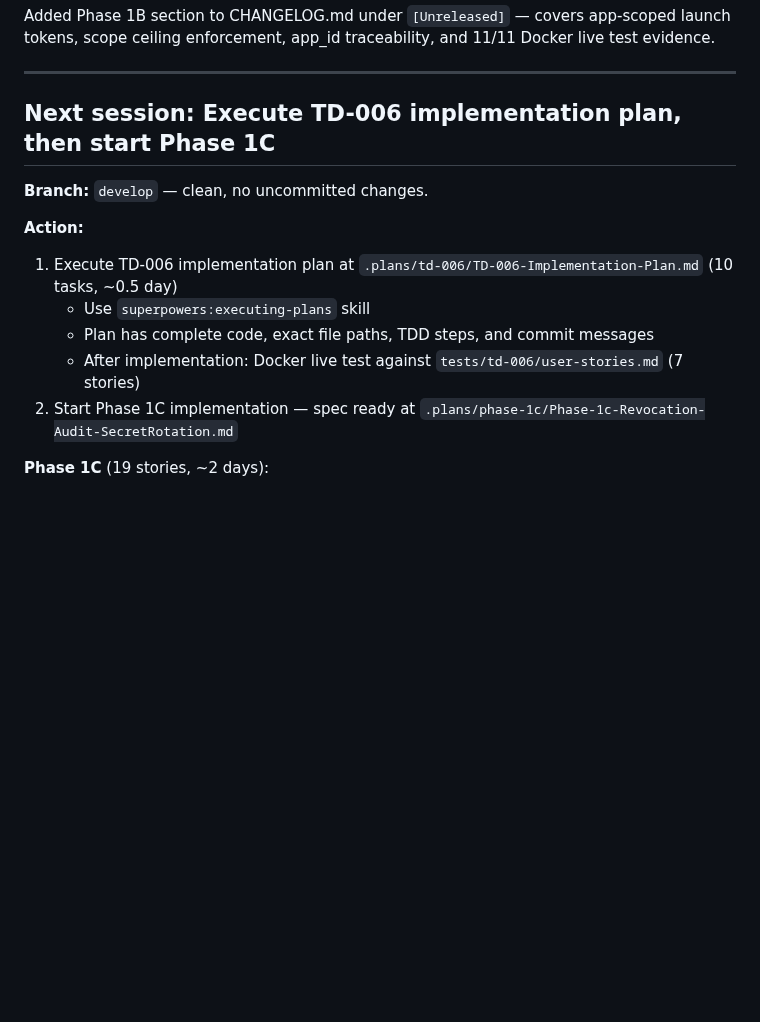
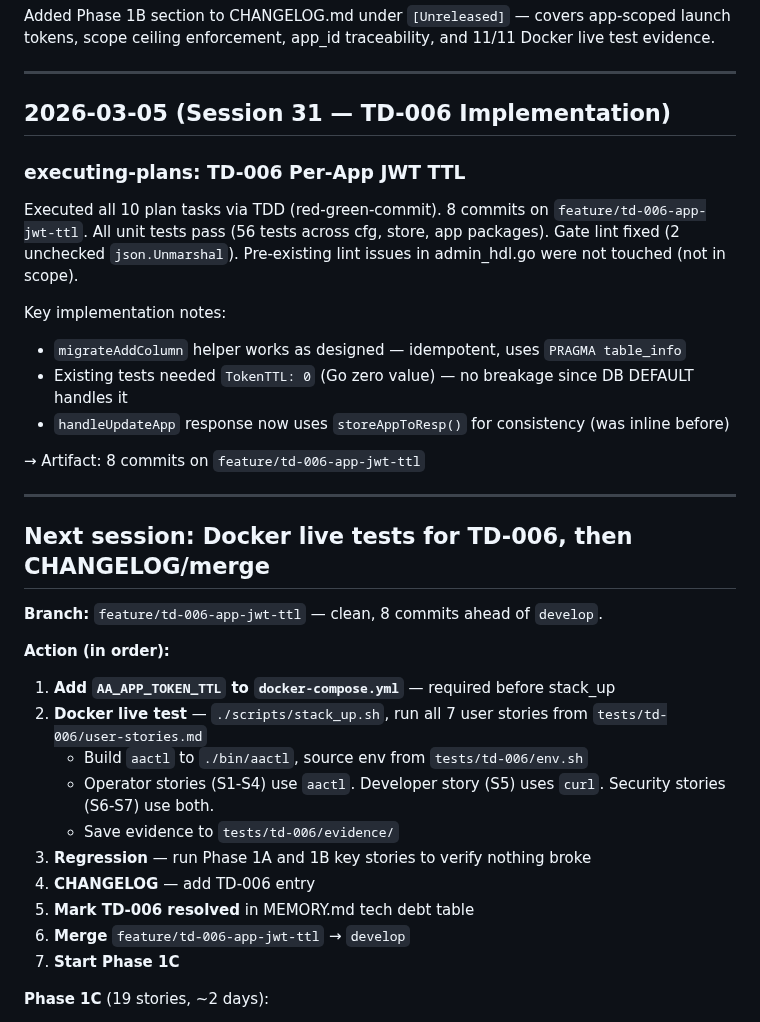
Before and after one commit to devonartis/agentwrit, a Markdown page: FLOW.md, the part around the change. Drawn GitHub-style; blank space fills up the shorter version.

```diff
--- a/FLOW.md
+++ b/FLOW.md
@@ -59,16 +59,36 @@ Added Phase 1B section to CHANGELOG.md under `[Unreleased]` — covers app-scope
 
 ---
 
-## Next session: Execute TD-006 implementation plan, then start Phase 1C
+## 2026-03-05 (Session 31 — TD-006 Implementation)
 
-**Branch:** `develop` — clean, no uncommitted changes.
+### executing-plans: TD-006 Per-App JWT TTL
 
-**Action:**
-1. Execute TD-006 implementation plan at `.plans/td-006/TD-006-Implementation-Plan.md` (10 tasks, ~0.5 day)
-   - Use `superpowers:executing-plans` skill
-   - Plan has complete code, exact file paths, TDD steps, and commit messages
-   - After implementation: Docker live test against `tests/td-006/user-stories.md` (7 stories)
-2. Start Phase 1C implementation — spec ready at `.plans/phase-1c/Phase-1c-Revocation-Audit-SecretRotation.md`
+Executed all 10 plan tasks via TDD (red-green-commit). 8 commits on `feature/td-006-app-jwt-ttl`. All unit tests pass (56 tests across cfg, store, app packages). Gate lint fixed (2 unchecked `json.Unmarshal`). Pre-existing lint issues in admin_hdl.go were not touched (not in scope).
+
+Key implementation notes:
+- `migrateAddColumn` helper works as designed — idempotent, uses `PRAGMA table_info`
+- Existing tests needed `TokenTTL: 0` (Go zero value) — no breakage since DB DEFAULT handles it
+- `handleUpdateApp` response now uses `storeAppToResp()` for consistency (was inline before)
+
+→ Artifact: 8 commits on `feature/td-006-app-jwt-ttl`
+
+---
+
+## Next session: Docker live tests for TD-006, then CHANGELOG/merge
+
+**Branch:** `feature/td-006-app-jwt-ttl` — clean, 8 commits ahead of `develop`.
+
+**Action (in order):**
+1. **Add `AA_APP_TOKEN_TTL` to `docker-compose.yml`** — required before stack_up
+2. **Docker live test** — `./scripts/stack_up.sh`, run all 7 user stories from `tests/td-006/user-stories.md`
+   - Build `aactl` to `./bin/aactl`, source env from `tests/td-006/env.sh`
+   - Operator stories (S1-S4) use `aactl`. Developer story (S5) uses `curl`. Security stories (S6-S7) use both.
+   - Save evidence to `tests/td-006/evidence/`
+3. **Regression** — run Phase 1A and 1B key stories to verify nothing broke
+4. **CHANGELOG** — add TD-006 entry
+5. **Mark TD-006 resolved** in MEMORY.md tech debt table
+6. **Merge** `feature/td-006-app-jwt-ttl` → `develop`
+7. **Start Phase 1C**
 
 **Phase 1C** (19 stories, ~2 days):
 - Stories 1-10: original app lifecycle (app revocation, `app_id` claims, secret rotation)
```
Also changed, not shown: MEMORY.md (+27 -0 lines).
